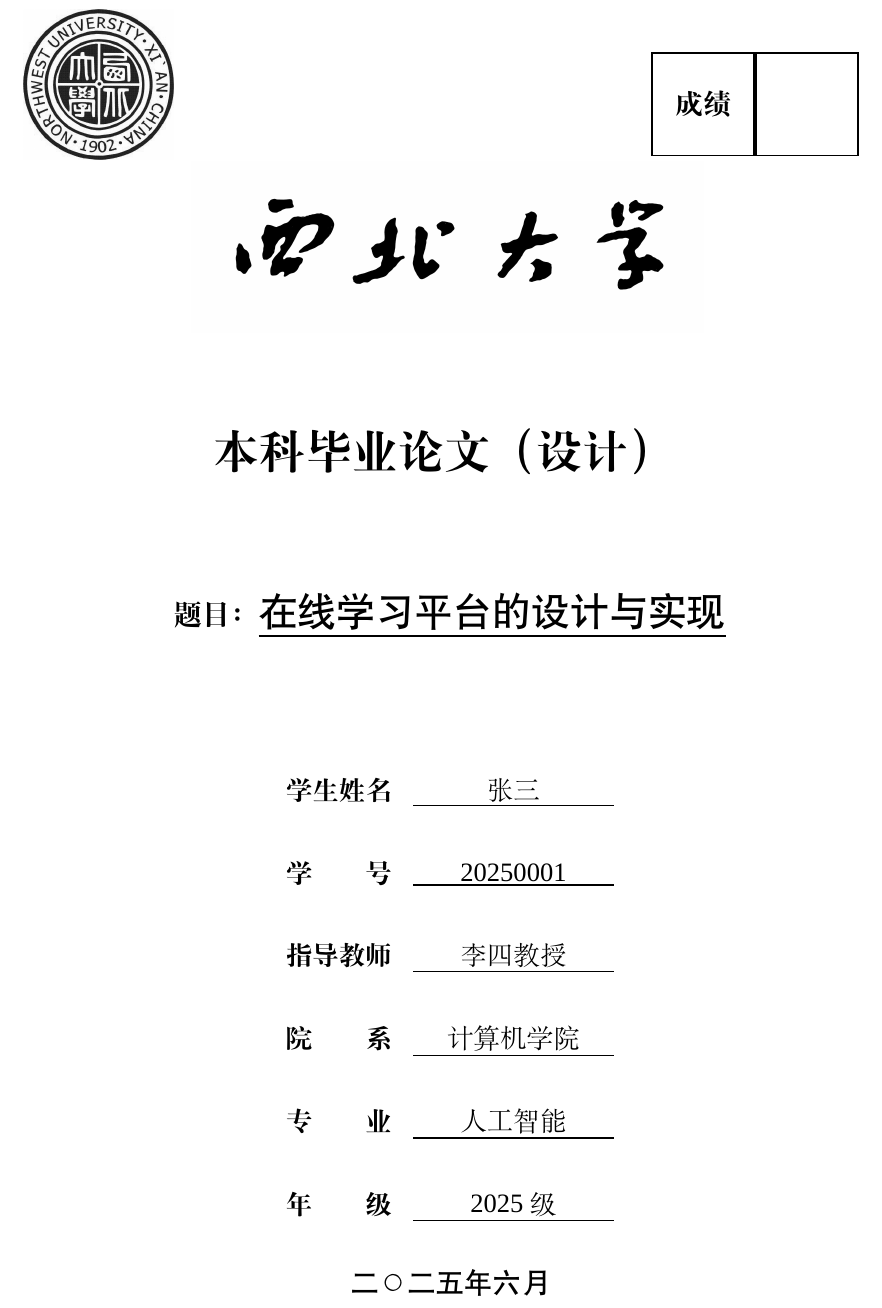
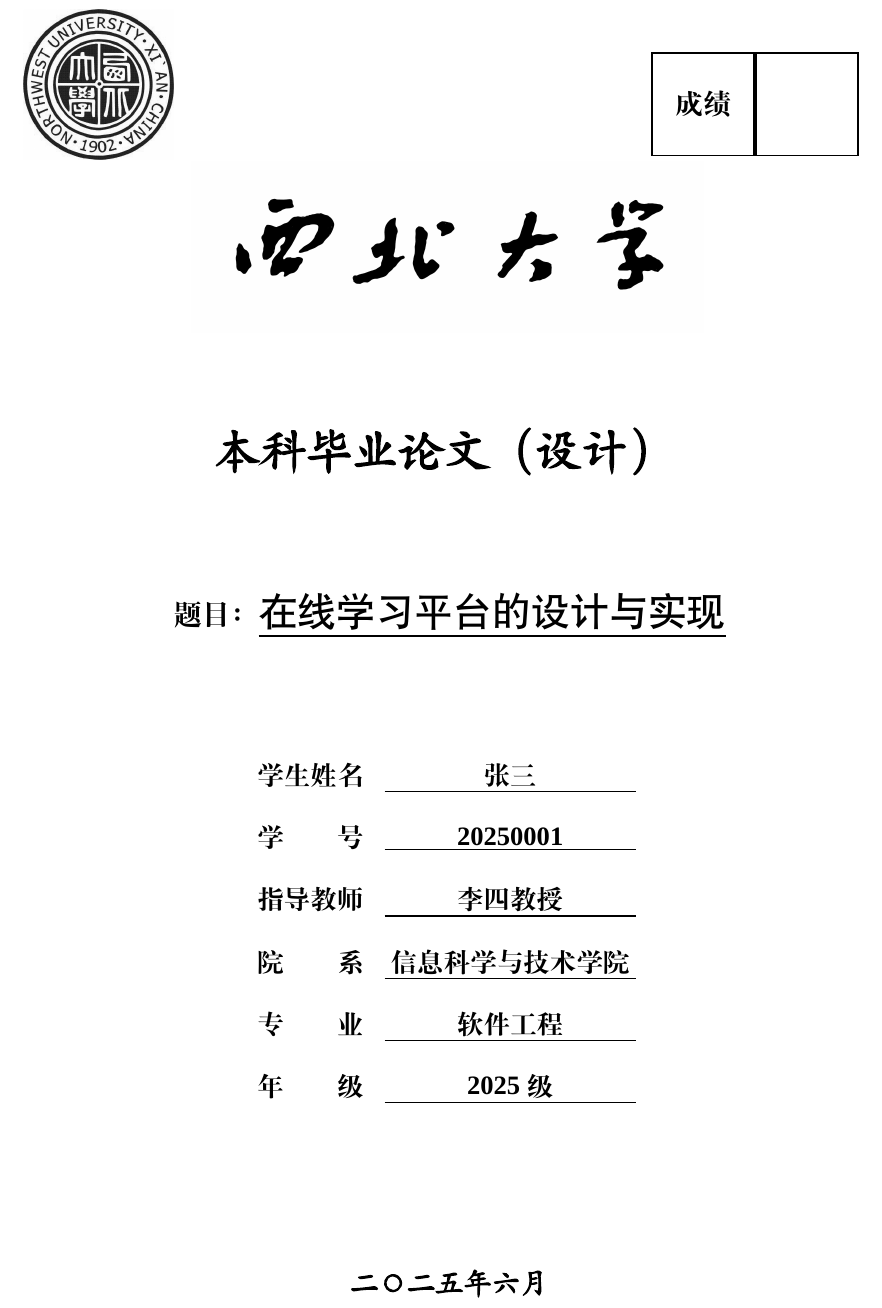
Before and after one commit to Leonhardt01/NWUthesis-template, a LaTeX thesis (main.tex, which reads cover.tex, thesis.cls): part of page 1 of 12, cut so that both start at the same text. Compiled offline with XeLaTeX; a missing font is replaced by an installed copy or a similar font.

Commit message:
fix cover format

```diff
--- a/cover.tex
+++ b/cover.tex
@@ -30,7 +30,7 @@
     \includegraphics[width=0.6\textwidth]{nwu-name.jpg} % 插入校名
     \vspace{1cm}
 
-    \zihao{1}\textbf{本科毕业论文（设计）}
+    \zihao{1}{{\kaishu\bfseries 本科毕业论文（设计）}}
     \vspace{1.5cm}
 
     % \Large
@@ -40,20 +40,23 @@
     \vspace{2cm}
 
     % 学生信息表格
-    \begin{tabular}{rc}
-        \zihao{-3} \textbf{学生姓名}         & \zihao{-3}\underline{\makebox[4cm][c]{张三}} \\
-        \zihao{-3} \textbf{学\quad\quad 号} & \zihao{-3}\underline{\makebox[4cm][c]{20250001}} \\
-        \zihao{-3} \textbf{指导教师}         & \zihao{-3}\underline{\makebox[4cm][c]{李四教授}} \\
-        \zihao{-3} \textbf{院\quad\quad 系} & \zihao{-3}\underline{\makebox[4cm][c]{计算机学院}} \\
-        \zihao{-3} \textbf{专\quad\quad 业} & \zihao{-3}\underline{\makebox[4cm][c]{人工智能}} \\
-        \zihao{-3} \textbf{年\quad\quad 级} & \zihao{-3}\underline{\makebox[4cm][c]{2025级}} \\
-    \end{tabular}
-
+    {
+        \zihao{-3}\bfseries
+        \renewcommand{\arraystretch}{1.3} % 全局调整行间距系数
+        \begin{tabular}{rc}
+            \textbf{学生姓名}         & \underline{\makebox[5cm][c]{张三}} \\
+            \textbf{学\quad\quad 号} & \underline{\makebox[5cm][c]{20250001}} \\
+            \textbf{指导教师}         & \underline{\makebox[5cm][c]{李四教授}} \\
+            \textbf{院\quad\quad 系} & \underline{\makebox[5cm][c]{信息科学与技术学院}} \\
+            \textbf{专\quad\quad 业} & \underline{\makebox[5cm][c]{软件工程}} \\
+            \textbf{年\quad\quad 级} & \underline{\makebox[5cm][c]{2025级}} \\
+        \end{tabular}
+    }
     \vfill
 
     % 日期
     \centering
-    {\zihao{3} \heiti{二〇二五年六月}}
+    {\zihao{3} {\kaishu\bfseries{二〇二五年六月}}}
 \end{titlepage}
 \newpage
 % 去除空白页的页眉和页脚
--- a/thesis.cls
+++ b/thesis.cls
@@ -47,3 +47,7 @@
   \kaishu                    % 楷体
   \setlength{\itemsep}{0pt}  % 可选：调整条目间距
 }
+
+% AutoFakeBold 命令，局部打开伪粗体功能
+\let\kaishu\relax                               % 清除旧定义
+\newCJKfontfamily\kaishu{KaiTi}[AutoFakeBold]   % 重定义 \kaishu
```
